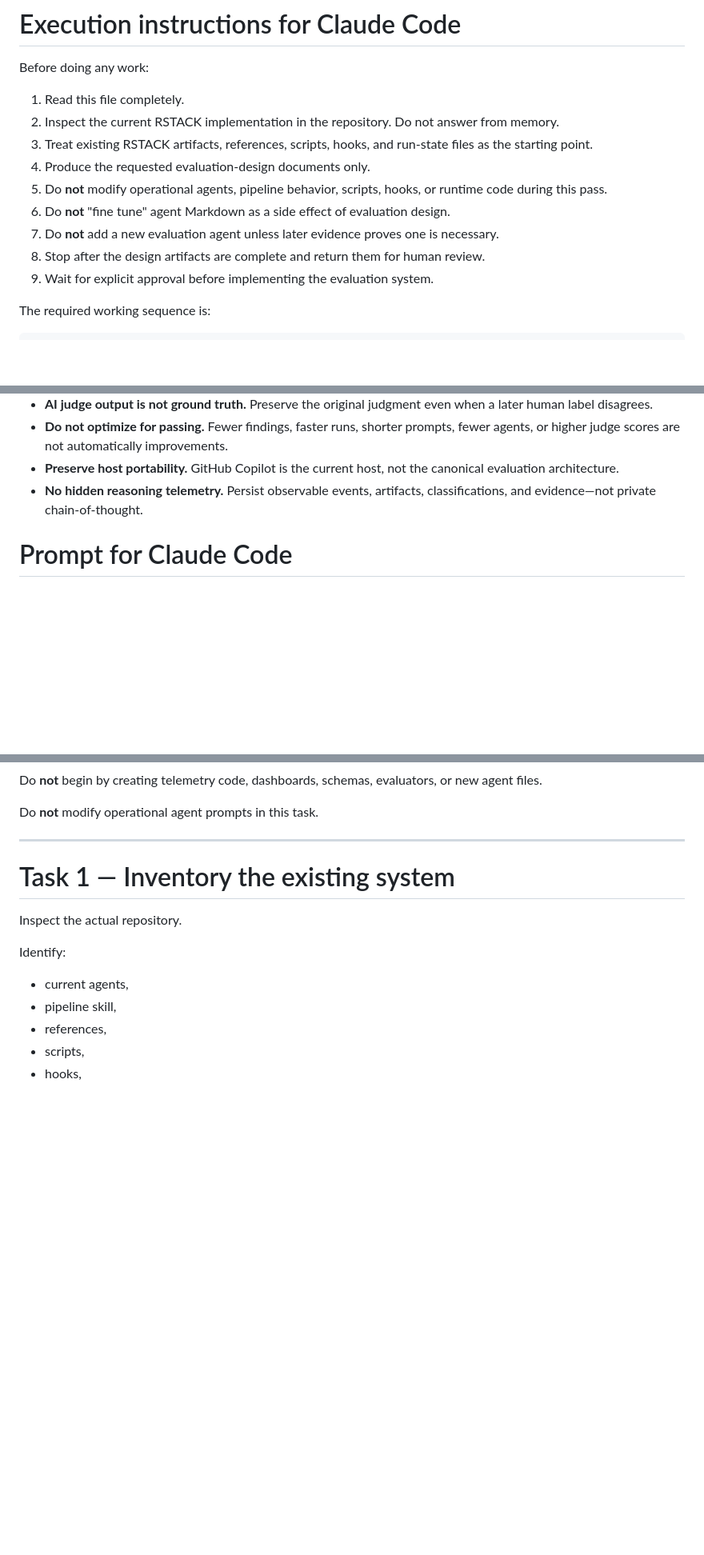
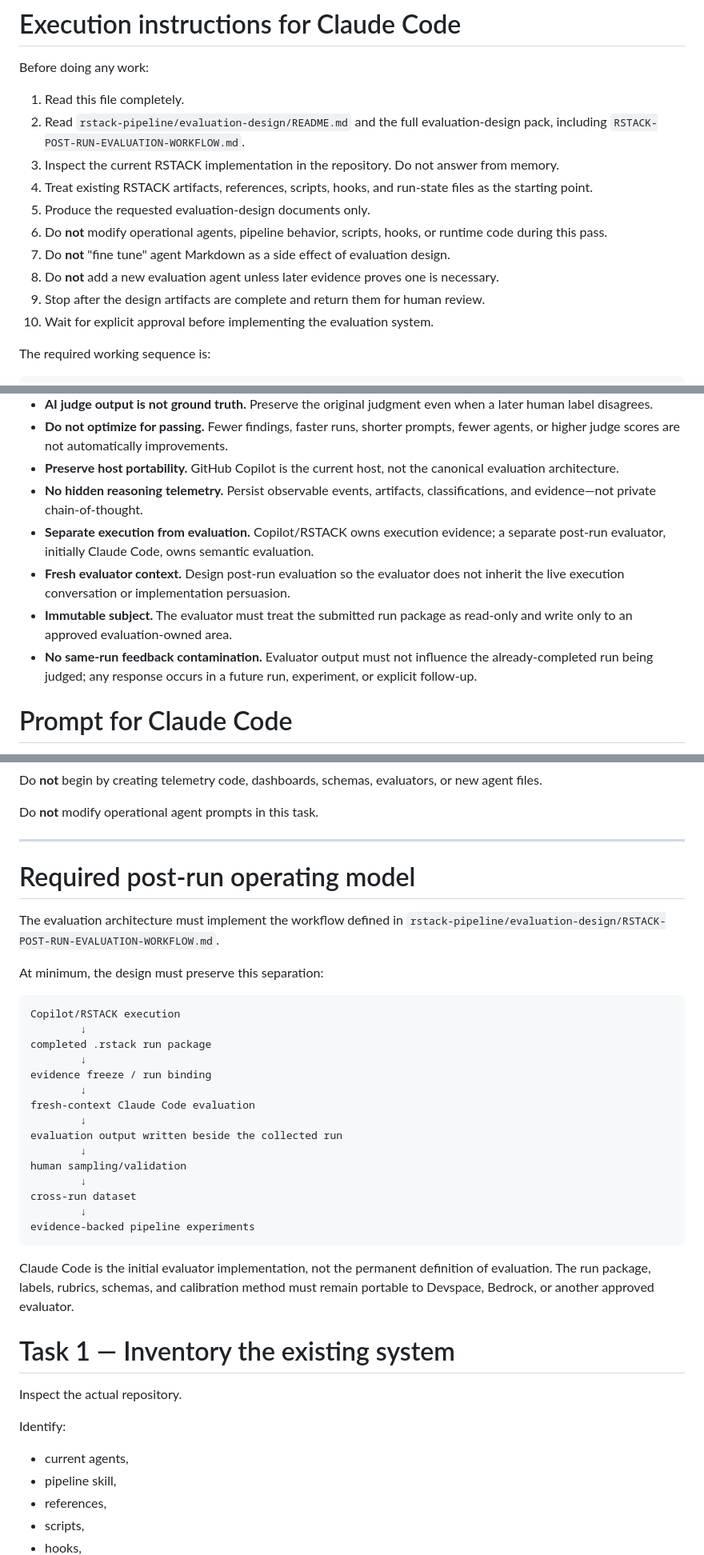
Before and after one commit to Lorenchess/copilot-agentic-workflow, a Markdown page: rstack-pipeline/RSTACK-EVALUATION-SYSTEM-DESIGN-PROMPT.md, 3 parts joined by grey strips. Shown at 80% size. GitHub-like rendering; blank space fills up the shorter version.

Commit message:
docs: require post-run evaluator separation

```diff
--- a/rstack-pipeline/RSTACK-EVALUATION-SYSTEM-DESIGN-PROMPT.md
+++ b/rstack-pipeline/RSTACK-EVALUATION-SYSTEM-DESIGN-PROMPT.md
@@ -29,14 +29,15 @@ The intended outcome is an evaluation architecture that supports:
 Before doing any work:
 
 1. Read this file completely.
-2. Inspect the current RSTACK implementation in the repository. Do not answer from memory.
-3. Treat existing RSTACK artifacts, references, scripts, hooks, and run-state files as the starting point.
-4. Produce the requested evaluation-design documents only.
-5. Do **not** modify operational agents, pipeline behavior, scripts, hooks, or runtime code during this pass.
-6. Do **not** "fine tune" agent Markdown as a side effect of evaluation design.
-7. Do **not** add a new evaluation agent unless later evidence proves one is necessary.
-8. Stop after the design artifacts are complete and return them for human review.
-9. Wait for explicit approval before implementing the evaluation system.
+2. Read `rstack-pipeline/evaluation-design/README.md` and the full evaluation-design pack, including `RSTACK-POST-RUN-EVALUATION-WORKFLOW.md`.
+3. Inspect the current RSTACK implementation in the repository. Do not answer from memory.
+4. Treat existing RSTACK artifacts, references, scripts, hooks, and run-state files as the starting point.
+5. Produce the requested evaluation-design documents only.
+6. Do **not** modify operational agents, pipeline behavior, scripts, hooks, or runtime code during this pass.
+7. Do **not** "fine tune" agent Markdown as a side effect of evaluation design.
+8. Do **not** add a new evaluation agent unless later evidence proves one is necessary.
+9. Stop after the design artifacts are complete and return them for human review.
+10. Wait for explicit approval before implementing the evaluation system.
 
 The required working sequence is:
 
@@ -72,6 +73,10 @@ Do not start with dashboards, telemetry code, schemas, graders, or prompt rewrit
 - **Do not optimize for passing.** Fewer findings, faster runs, shorter prompts, fewer agents, or higher judge scores are not automatically improvements.
 - **Preserve host portability.** GitHub Copilot is the current host, not the canonical evaluation architecture.
 - **No hidden reasoning telemetry.** Persist observable events, artifacts, classifications, and evidence—not private chain-of-thought.
+- **Separate execution from evaluation.** Copilot/RSTACK owns execution evidence; a separate post-run evaluator, initially Claude Code, owns semantic evaluation.
+- **Fresh evaluator context.** Design post-run evaluation so the evaluator does not inherit the live execution conversation or implementation persuasion.
+- **Immutable subject.** The evaluator must treat the submitted run package as read-only and write only to an approved evaluation-owned area.
+- **No same-run feedback contamination.** Evaluator output must not influence the already-completed run being judged; any response occurs in a future run, experiment, or explicit follow-up.
 
 # Prompt for Claude Code
 
@@ -264,6 +269,32 @@ Do **not** begin by creating telemetry code, dashboards, schemas, evaluators, or
 Do **not** modify operational agent prompts in this task.
 
 ---
+
+# Required post-run operating model
+
+The evaluation architecture must implement the workflow defined in `rstack-pipeline/evaluation-design/RSTACK-POST-RUN-EVALUATION-WORKFLOW.md`.
+
+At minimum, the design must preserve this separation:
+
+~~~text
+Copilot/RSTACK execution
+        ↓
+completed .rstack run package
+        ↓
+evidence freeze / run binding
+        ↓
+fresh-context Claude Code evaluation
+        ↓
+evaluation output written beside the collected run
+        ↓
+human sampling/validation
+        ↓
+cross-run dataset
+        ↓
+evidence-backed pipeline experiments
+~~~
+
+Claude Code is the initial evaluator implementation, not the permanent definition of evaluation. The run package, labels, rubrics, schemas, and calibration method must remain portable to Devspace, Bedrock, or another approved evaluator.
 
 # Task 1 — Inventory the existing system
 
```
